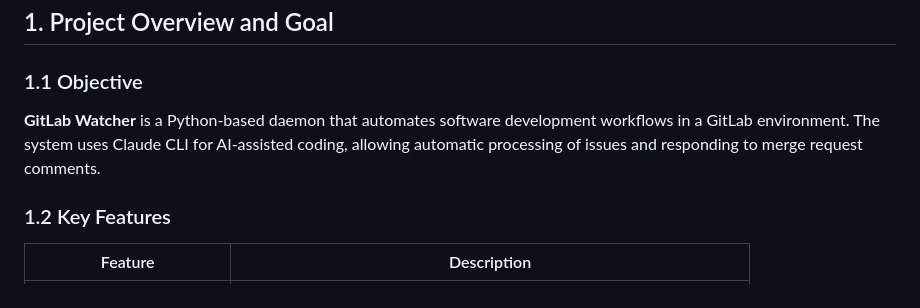
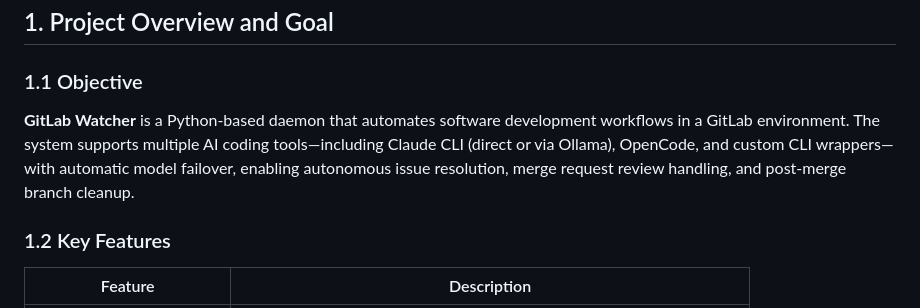
Before and after one commit to gyengus/gitlab-watcher, a Markdown page: docs/README.md, the part around the change. GitHub-like rendering.

```diff
--- a/docs/README.md
+++ b/docs/README.md
@@ -23,7 +23,7 @@ This documentation contains a comprehensive technical description of the GitLab
 
 ### 1.1 Objective
 
-**GitLab Watcher** is a Python-based daemon that automates software development workflows in a GitLab environment. The system uses Claude CLI for AI-assisted coding, allowing automatic processing of issues and responding to merge request comments.
+**GitLab Watcher** is a Python-based daemon that automates software development workflows in a GitLab environment. The system supports multiple AI coding tools—including Claude CLI (direct or via Ollama), OpenCode, and custom CLI wrappers—with automatic model failover, enabling autonomous issue resolution, merge request review handling, and post-merge branch cleanup.
 
 ### 1.2 Key Features
 
```
Also changed, not shown: README.md (+29 -16 lines), .github/assets/social-preview-1280x640.png (added), .github/assets/social-preview-16x9.jpg (added).
